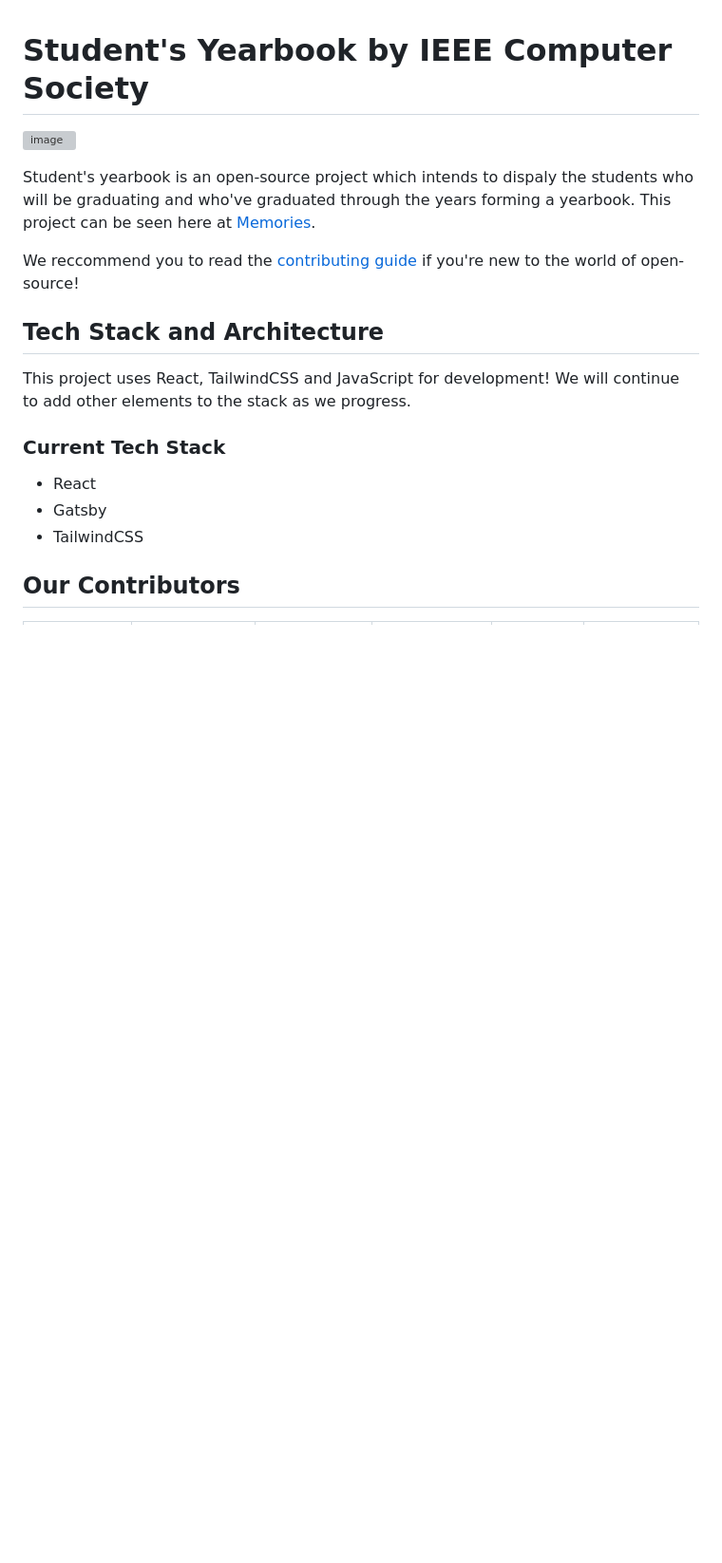
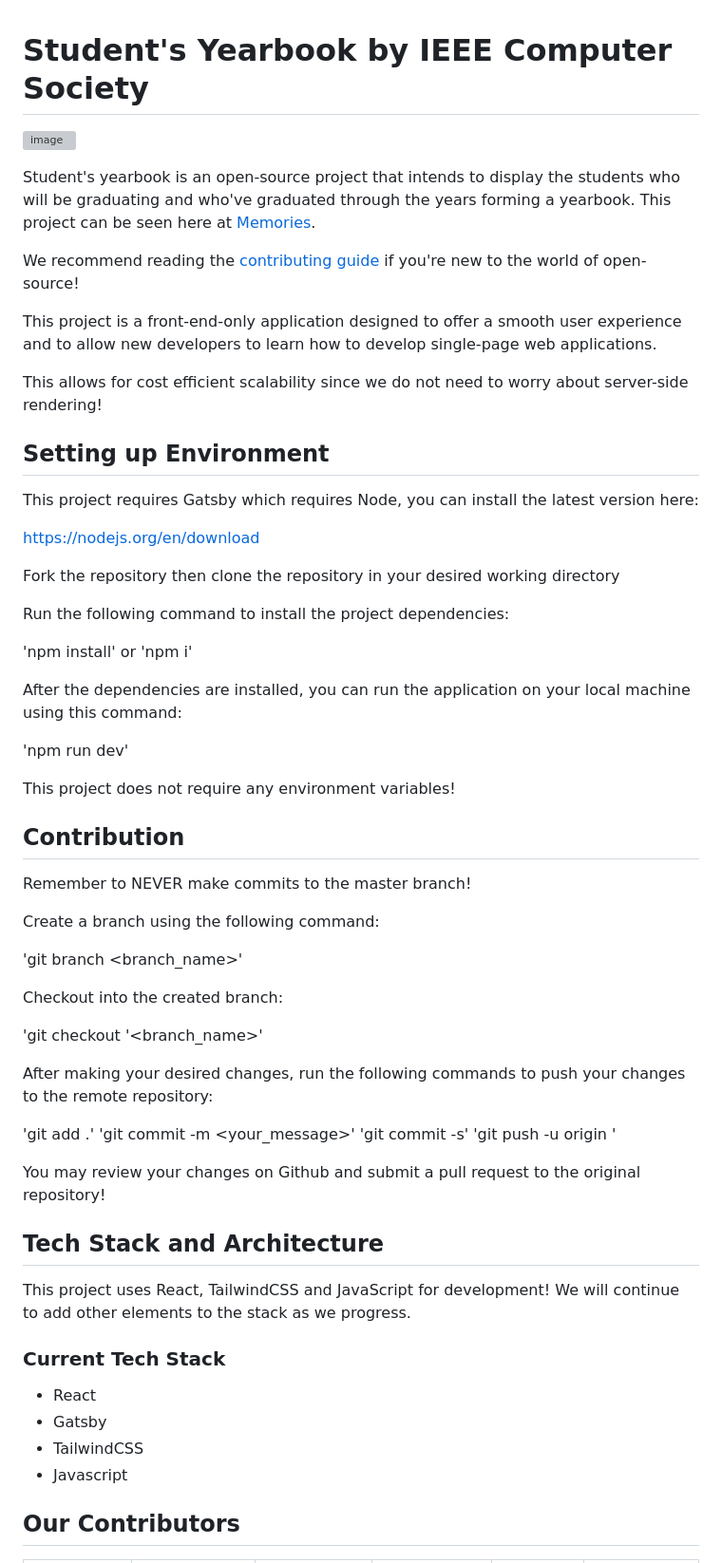
Before and after one commit to ComputerSocietyVITC/Annual-Yearbook, a Markdown page: README.md, the part around the change. Shown at 95% size. Drawn GitHub-style; blank space fills up the shorter version; grey boxes are pictures that could not be loaded.

Commit message:
updated READme to be more detailed

```diff
--- a/README.md
+++ b/README.md
@@ -2,9 +2,54 @@
 
 ![image](https://user-images.githubusercontent.com/67182544/185732369-a16904c9-7162-4b72-8c84-962fe9a6c50f.png)
 
-Student's yearbook is an open-source project which intends to dispaly the students who will be graduating and who've graduated through the years forming a yearbook. This project can be seen here at [Memories](https://memories.ieeecsvitc.com).
+Student's yearbook is an open-source project that intends to display the students who will be graduating and who've graduated through the years forming a yearbook. This project can be seen here at [Memories](https://memories.ieeecsvitc.com).
 
-We reccommend you to read the [contributing guide](./CONTRIBUTING.md) if you're new to the world of open-source!
+We recommend reading the [contributing guide](./CONTRIBUTING.md) if you're new to the world of open-source!
+
+This project is a front-end-only application designed to offer a smooth user experience and to allow new developers to learn how to develop single-page web applications.
+
+This allows for cost efficient scalability since we do not need to worry about server-side rendering!
+
+## Setting up Environment
+
+This project requires Gatsby which requires Node, you can install the latest version here:
+
+https://nodejs.org/en/download
+
+Fork the repository then clone the repository in your desired working directory
+
+Run the following command to install the project dependencies:
+
+'npm install'
+or
+'npm i'
+
+After the dependencies are installed, you can run the application on your local machine using this command:
+
+'npm run dev'
+
+This project does not require any environment variables!
+
+## Contribution
+
+Remember to NEVER make commits to the master branch!
+
+Create a branch using the following command:
+
+'git branch <branch_name>'
+
+Checkout into the created branch:
+
+'git checkout '<branch_name>'
+
+After making your desired changes, run the following commands to push your changes to the remote repository:
+
+'git add .'
+'git commit -m <your_message>'
+'git commit -s'
+'git push -u origin <your-branch-name>'
+
+You may review your changes on Github and submit a pull request to the original repository!
 
 ## Tech Stack and Architecture
 
@@ -15,6 +60,7 @@ This project uses React, TailwindCSS and JavaScript for development! We will con
 - React
 - Gatsby
 - TailwindCSS
+- Javascript
 
 ## Our Contributors
 
```
